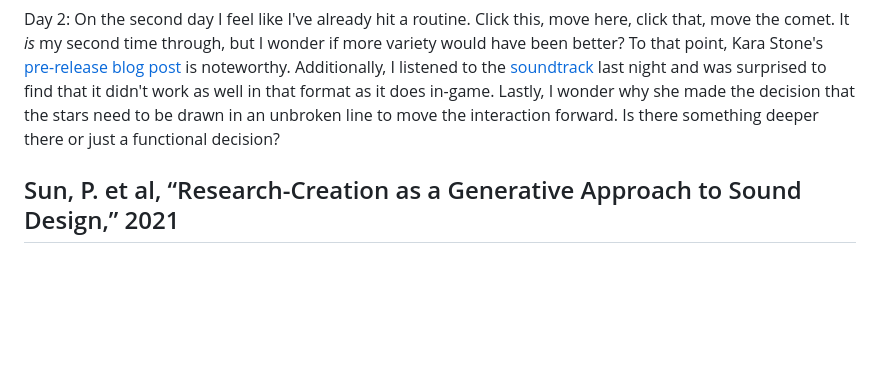
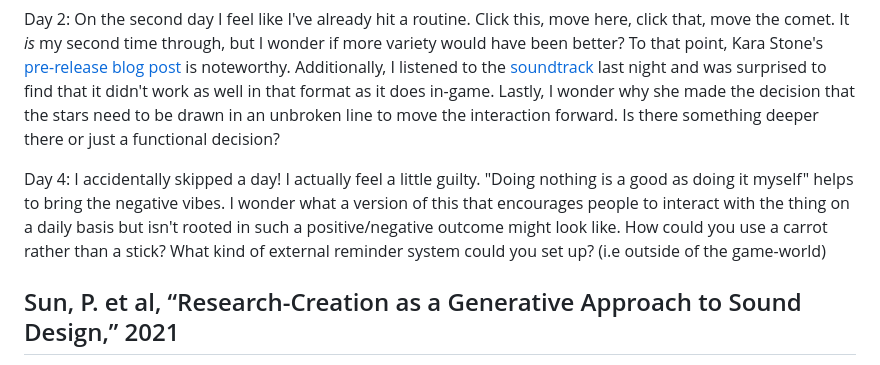
Before and after one commit to mouseandthebillionaire/RAGE, a Markdown page: relatedWork.md, the part around the change. Drawn GitHub-style; blank space fills up the shorter version.

Commit message:
readings: thoughts on day 4 of Ritual of the Moon

```diff
--- a/relatedWork.md
+++ b/relatedWork.md
@@ -606,6 +606,8 @@ Day 1: I'm liking these even more the second time through. There are so many com
 
 Day 2: On the second day I feel like I've already hit a routine. Click this, move here, click that, move the comet. It *is* my second time through, but I wonder if more variety would have been better? To that point, Kara Stone's [pre-release blog post](https://karastone.itch.io/ritual-of-the-moon/devlog/77091/pre-release-feelings-emptiness) is noteworthy. Additionally, I listened to the [soundtrack](https://open.spotify.com/album/1O8yDthfsXGjzmYyW9XzU9?si=Bhdx5ofdQdaNZxRgNcKgUA) last night and was surprised to find that it didn't work as well in that format as it does in-game. Lastly, I wonder why she made the decision that the stars need to be drawn in an unbroken line to move the interaction forward. Is there something deeper there or just a functional decision?
 
+Day 4: I accidentally skipped a day! I actually feel a little guilty. "Doing nothing is a good as doing it myself" helps to bring the negative vibes. I wonder what a version of this that encourages people to interact with the thing on a daily basis but isn't rooted in such a positive/negative outcome might look like. How could you use a carrot rather than a stick? What kind of external reminder system could you set up? (i.e outside of the game-world)
+
 ## Sun, P. et al, “Research-Creation as a Generative Approach to Sound Design,” 2021
 
 A good description of what these projects are, but not really any significant writing on how this changes what we can think about in regards to "generative" approaches to research-creation. A bit misleading.
```
